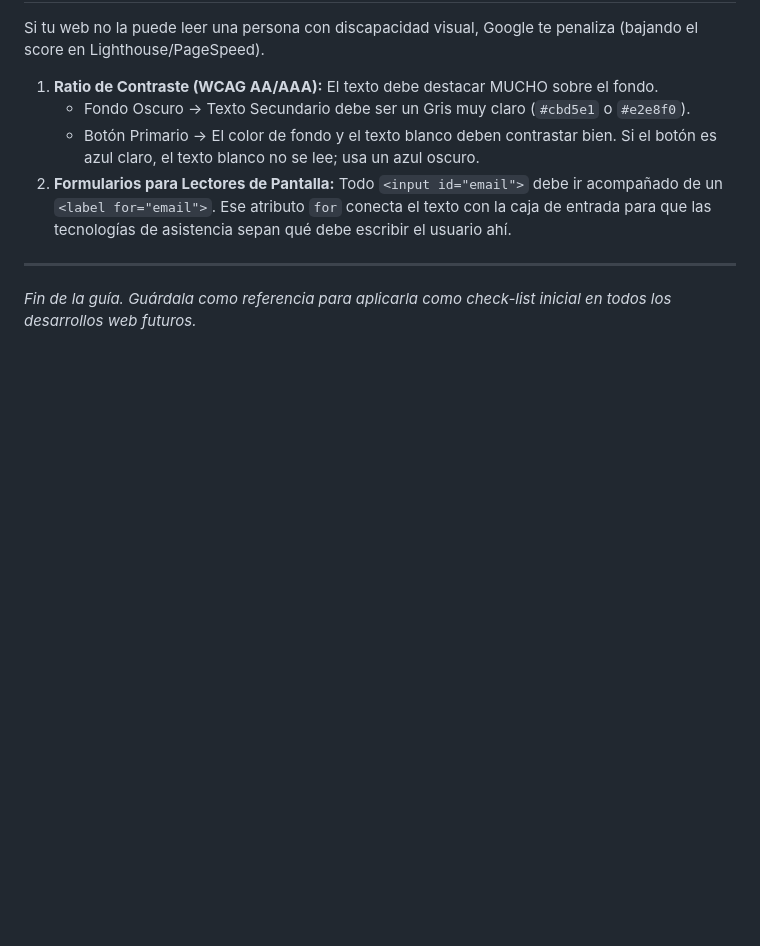
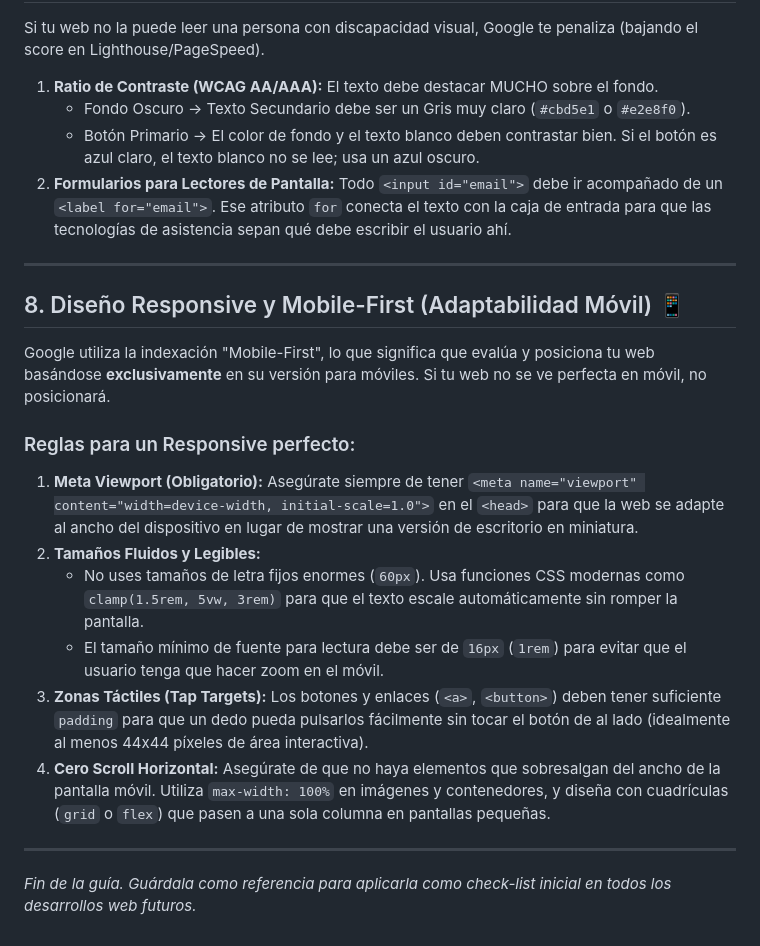
Before and after one commit to marommar/Saas-Odoo, a Markdown page: Saas web/PLANTILLA_SEO_MAESTRA.md, the part around the change. GitHub-like rendering; blank space fills up the shorter version.

Commit message:
docs: añadir sección de Responsive y Mobile-First a la guía SEO

```diff
--- a/Saas web/PLANTILLA_SEO_MAESTRA.md
+++ b/Saas web/PLANTILLA_SEO_MAESTRA.md
@@ -172,4 +172,21 @@ Si tu web no la puede leer una persona con discapacidad visual, Google te penali
     Todo `<input id="email">` debe ir acompañado de un `<label for="email">`. Ese atributo `for` conecta el texto con la caja de entrada para que las tecnologías de asistencia sepan qué debe escribir el usuario ahí.
 
 ---
+
+## 8. Diseño Responsive y Mobile-First (Adaptabilidad Móvil) 📱
+
+Google utiliza la indexación "Mobile-First", lo que significa que evalúa y posiciona tu web basándose **exclusivamente** en su versión para móviles. Si tu web no se ve perfecta en móvil, no posicionará.
+
+### Reglas para un Responsive perfecto:
+1.  **Meta Viewport (Obligatorio):**
+    Asegúrate siempre de tener `<meta name="viewport" content="width=device-width, initial-scale=1.0">` en el `<head>` para que la web se adapte al ancho del dispositivo en lugar de mostrar una versión de escritorio en miniatura.
+2.  **Tamaños Fluidos y Legibles:**
+    *   No uses tamaños de letra fijos enormes (`60px`). Usa funciones CSS modernas como `clamp(1.5rem, 5vw, 3rem)` para que el texto escale automáticamente sin romper la pantalla.
+    *   El tamaño mínimo de fuente para lectura debe ser de `16px` (`1rem`) para evitar que el usuario tenga que hacer zoom en el móvil.
+3.  **Zonas Táctiles (Tap Targets):**
+    Los botones y enlaces (`<a>`, `<button>`) deben tener suficiente `padding` para que un dedo pueda pulsarlos fácilmente sin tocar el botón de al lado (idealmente al menos 44x44 píxeles de área interactiva).
+4.  **Cero Scroll Horizontal:**
+    Asegúrate de que no haya elementos que sobresalgan del ancho de la pantalla móvil. Utiliza `max-width: 100%` en imágenes y contenedores, y diseña con cuadrículas (`grid` o `flex`) que pasen a una sola columna en pantallas pequeñas.
+
+---
 *Fin de la guía. Guárdala como referencia para aplicarla como check-list inicial en todos los desarrollos web futuros.*
```
